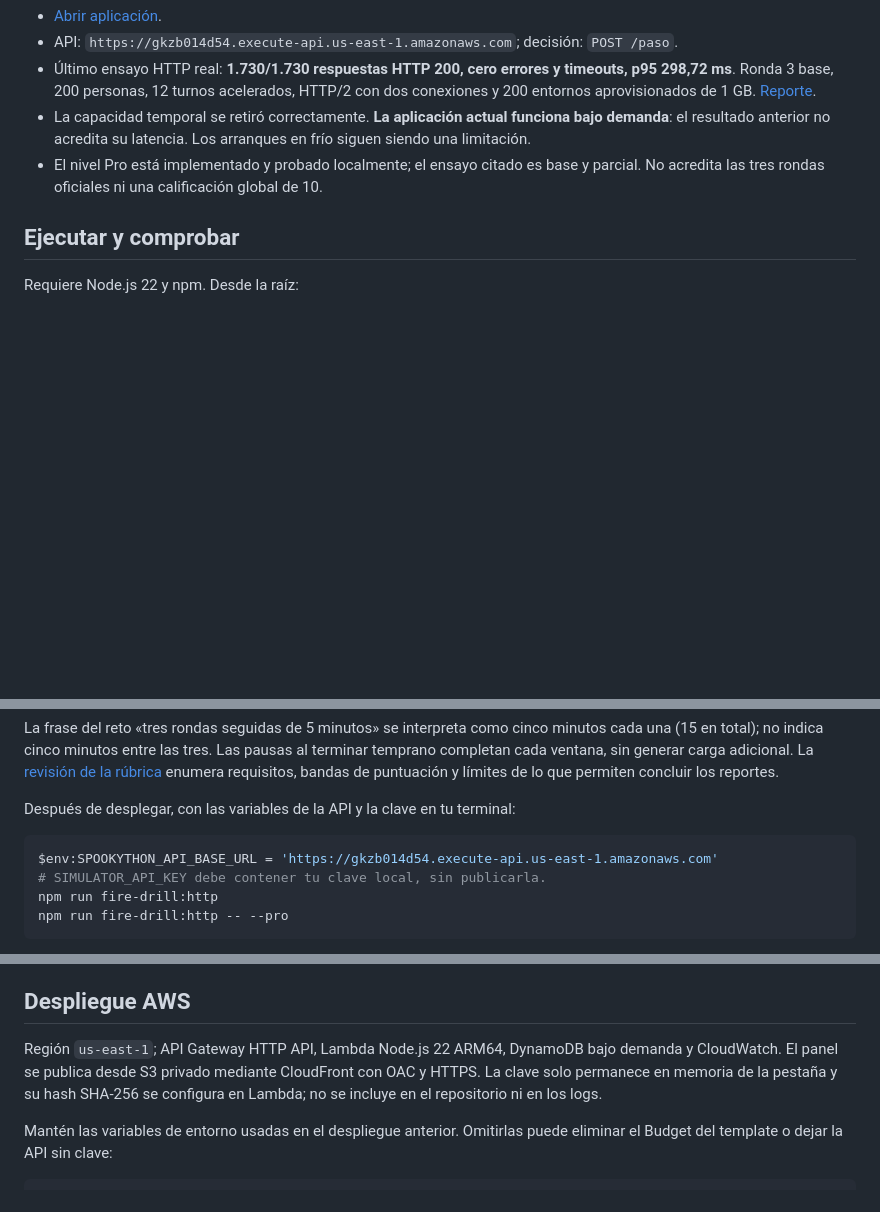
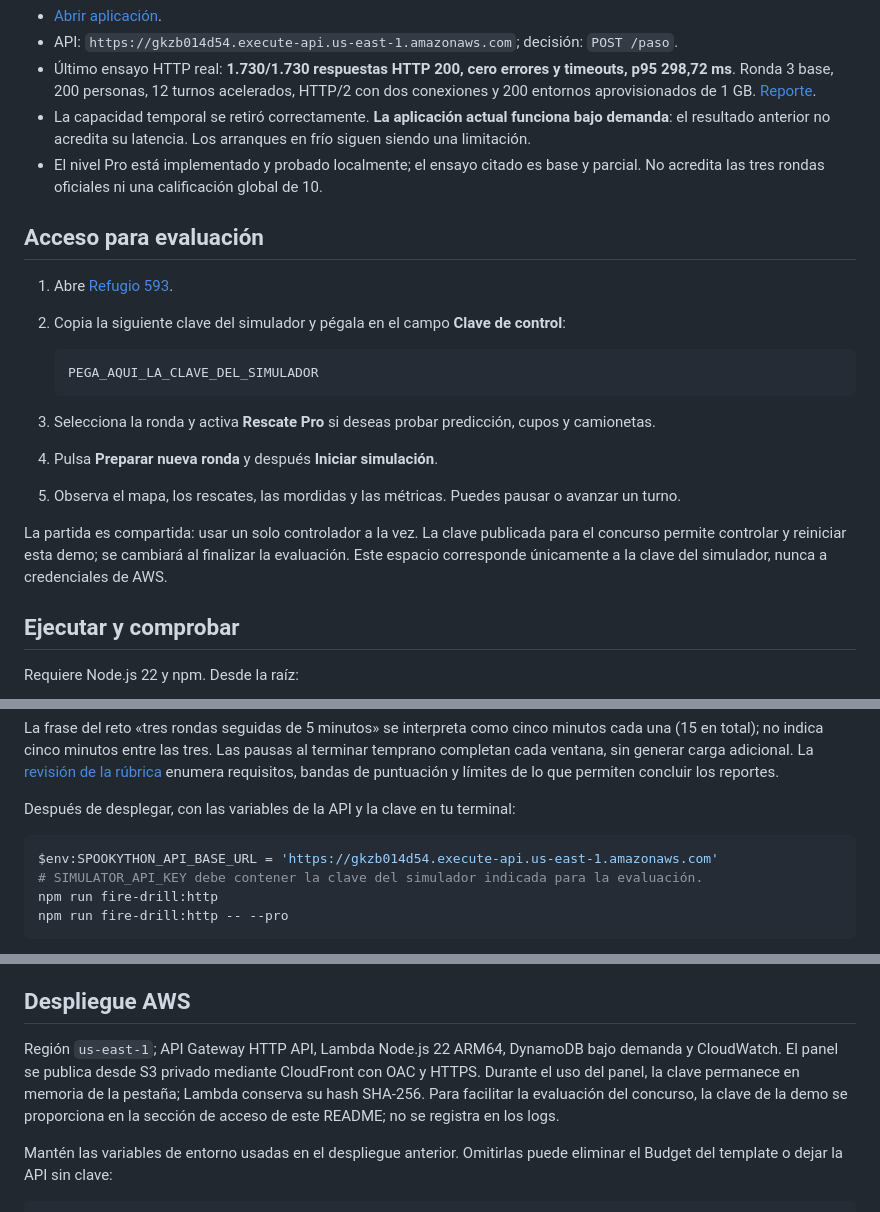
Before and after one commit to 29129/Spookython, a Markdown page: README.md, 3 parts joined by grey strips. Rendered like a GitHub page; blank space fills up the shorter version.

Commit message:
docs: agregar acceso para evaluación

````diff
--- a/README.md
+++ b/README.md
@@ -15,6 +15,21 @@ API y panel desplegados en AWS. Cuota Lambda ampliada a 1.000. Verificación loc
 - Último ensayo HTTP real: **1.730/1.730 respuestas HTTP 200, cero errores y timeouts, p95 298,72 ms**. Ronda 3 base, 200 personas, 12 turnos acelerados, HTTP/2 con dos conexiones y 200 entornos aprovisionados de 1 GB. [Reporte](reports/http/fire-drill-base-provisioned-20261028T050843Z.json).
 - La capacidad temporal se retiró correctamente. **La aplicación actual funciona bajo demanda**: el resultado anterior no acredita su latencia. Los arranques en frío siguen siendo una limitación.
 - El nivel Pro está implementado y probado localmente; el ensayo citado es base y parcial. No acredita las tres rondas oficiales ni una calificación global de 10.
+
+## Acceso para evaluación
+
+1. Abre [Refugio 593](https://d2qqi0nkfeyck5.cloudfront.net).
+2. Copia la siguiente clave del simulador y pégala en el campo **Clave de control**:
+
+   ```text
+   PEGA_AQUI_LA_CLAVE_DEL_SIMULADOR
+   ```
+
+3. Selecciona la ronda y activa **Rescate Pro** si deseas probar predicción, cupos y camionetas.
+4. Pulsa **Preparar nueva ronda** y después **Iniciar simulación**.
+5. Observa el mapa, los rescates, las mordidas y las métricas. Puedes pausar o avanzar un turno.
+
+La partida es compartida: usar un solo controlador a la vez. La clave publicada para el concurso permite controlar y reiniciar esta demo; se cambiará al finalizar la evaluación. Este espacio corresponde únicamente a la clave del simulador, nunca a credenciales de AWS.
 
 ## Ejecutar y comprobar
 
@@ -87,7 +102,7 @@ Después de desplegar, con las variables de la API y la clave en tu terminal:
 
 ```powershell
 $env:SPOOKYTHON_API_BASE_URL = 'https://gkzb014d54.execute-api.us-east-1.amazonaws.com'
-# SIMULATOR_API_KEY debe contener tu clave local, sin publicarla.
+# SIMULATOR_API_KEY debe contener la clave del simulador indicada para la evaluación.
 npm run fire-drill:http
 npm run fire-drill:http -- --pro
 ```
@@ -114,7 +129,7 @@ Después del aumento, repetir las pruebas sin `--concurrency` y con carga comple
 
 ## Despliegue AWS
 
-Región `us-east-1`; API Gateway HTTP API, Lambda Node.js 22 ARM64, DynamoDB bajo demanda y CloudWatch. El panel se publica desde S3 privado mediante CloudFront con OAC y HTTPS. La clave solo permanece en memoria de la pestaña y su hash SHA-256 se configura en Lambda; no se incluye en el repositorio ni en los logs.
+Región `us-east-1`; API Gateway HTTP API, Lambda Node.js 22 ARM64, DynamoDB bajo demanda y CloudWatch. El panel se publica desde S3 privado mediante CloudFront con OAC y HTTPS. Durante el uso del panel, la clave permanece en memoria de la pestaña; Lambda conserva su hash SHA-256. Para facilitar la evaluación del concurso, la clave de la demo se proporciona en la sección de acceso de este README; no se registra en los logs.
 
 Mantén las variables de entorno usadas en el despliegue anterior. Omitirlas puede eliminar el Budget del template o dejar la API sin clave:
 
````
Also changed, not shown: other parts of README.md (+1 -1 lines).
